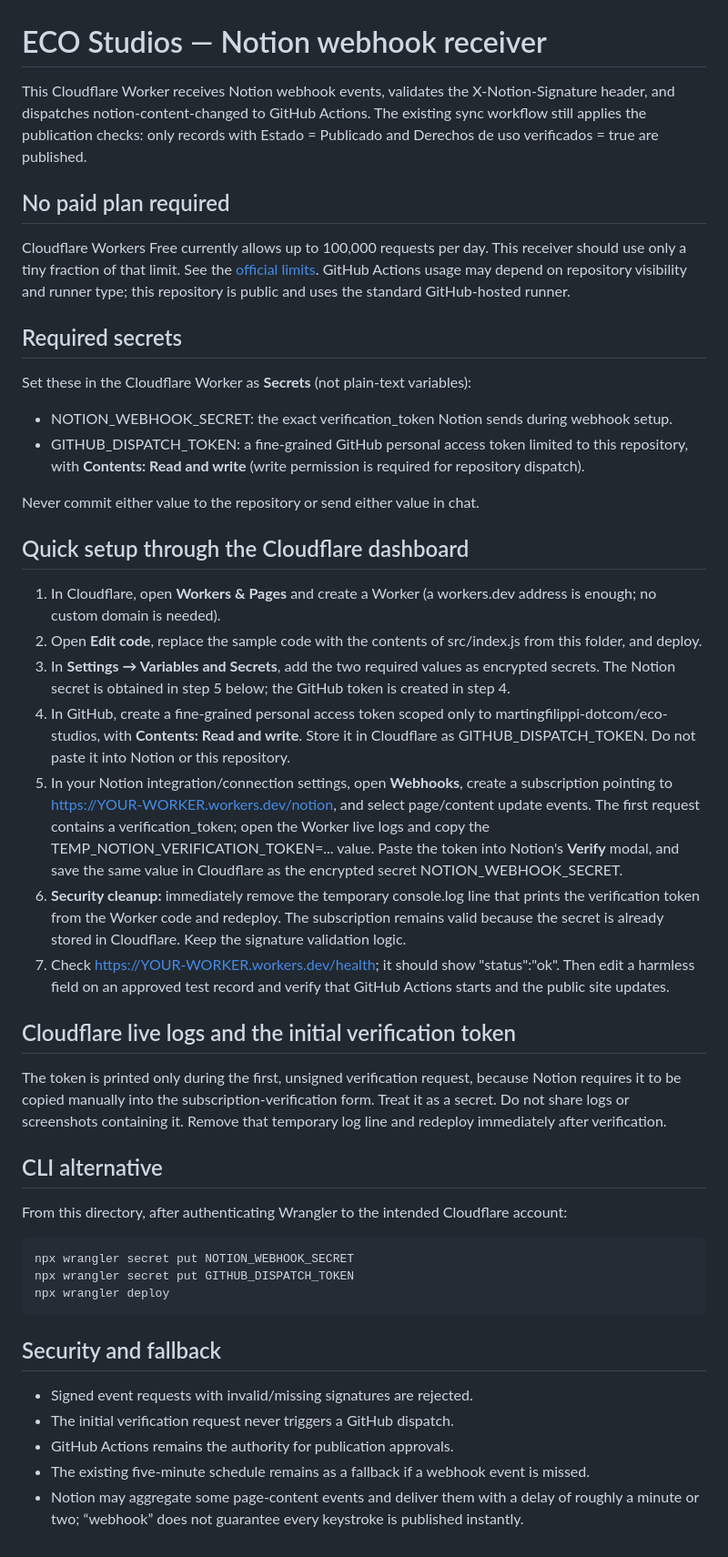
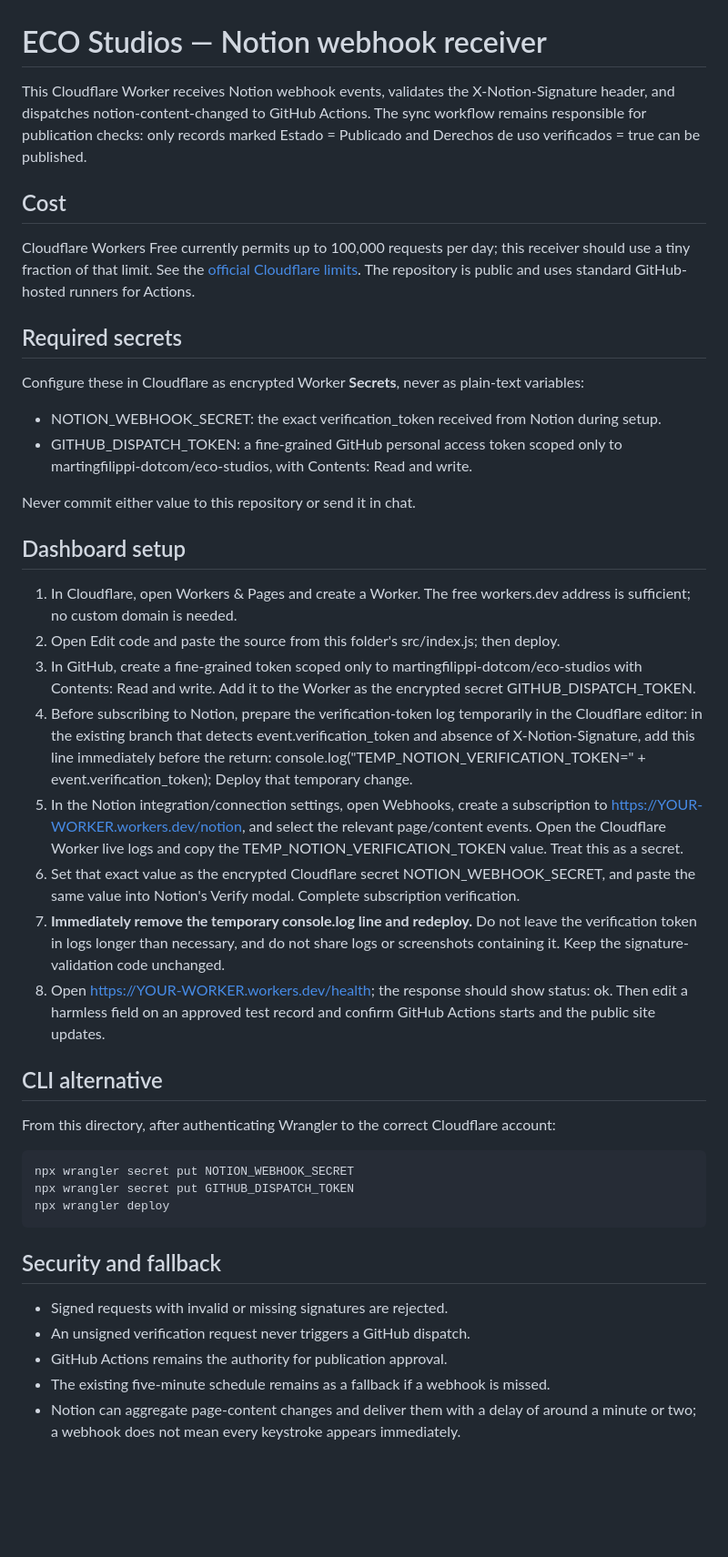
Before and after one commit to martingfilippi-dotcom/eco-studios, a Markdown page: webhook-receiver/README.md, the part around the change. Shown at 91% size. Rendered like a GitHub page; blank space fills up the shorter version.

Commit message:
Clarify safe webhook verification setup

```diff
--- a/webhook-receiver/README.md
+++ b/webhook-receiver/README.md
@@ -1,37 +1,34 @@
 # ECO Studios — Notion webhook receiver
 
-This Cloudflare Worker receives Notion webhook events, validates the X-Notion-Signature header, and dispatches notion-content-changed to GitHub Actions. The existing sync workflow still applies the publication checks: only records with Estado = Publicado and Derechos de uso verificados = true are published.
+This Cloudflare Worker receives Notion webhook events, validates the X-Notion-Signature header, and dispatches notion-content-changed to GitHub Actions. The sync workflow remains responsible for publication checks: only records marked Estado = Publicado and Derechos de uso verificados = true can be published.
 
-## No paid plan required
+## Cost
 
-Cloudflare Workers Free currently allows up to 100,000 requests per day. This receiver should use only a tiny fraction of that limit. See the [official limits](https://developers.cloudflare.com/workers/platform/limits/). GitHub Actions usage may depend on repository visibility and runner type; this repository is public and uses the standard GitHub-hosted runner.
+Cloudflare Workers Free currently permits up to 100,000 requests per day; this receiver should use a tiny fraction of that limit. See the [official Cloudflare limits](https://developers.cloudflare.com/workers/platform/limits/). The repository is public and uses standard GitHub-hosted runners for Actions.
 
 ## Required secrets
 
-Set these in the Cloudflare Worker as **Secrets** (not plain-text variables):
+Configure these in Cloudflare as encrypted Worker **Secrets**, never as plain-text variables:
 
-- NOTION_WEBHOOK_SECRET: the exact verification_token Notion sends during webhook setup.
-- GITHUB_DISPATCH_TOKEN: a fine-grained GitHub personal access token limited to this repository, with **Contents: Read and write** (write permission is required for repository dispatch).
+- NOTION_WEBHOOK_SECRET: the exact verification_token received from Notion during setup.
+- GITHUB_DISPATCH_TOKEN: a fine-grained GitHub personal access token scoped only to martingfilippi-dotcom/eco-studios, with Contents: Read and write.
 
-Never commit either value to the repository or send either value in chat.
+Never commit either value to this repository or send it in chat.
 
-## Quick setup through the Cloudflare dashboard
+## Dashboard setup
 
-1. In Cloudflare, open **Workers & Pages** and create a Worker (a workers.dev address is enough; no custom domain is needed).
-2. Open **Edit code**, replace the sample code with the contents of src/index.js from this folder, and deploy.
-3. In **Settings → Variables and Secrets**, add the two required values as encrypted secrets. The Notion secret is obtained in step 5 below; the GitHub token is created in step 4.
-4. In GitHub, create a fine-grained personal access token scoped only to martingfilippi-dotcom/eco-studios, with **Contents: Read and write**. Store it in Cloudflare as GITHUB_DISPATCH_TOKEN. Do not paste it into Notion or this repository.
-5. In your Notion integration/connection settings, open **Webhooks**, create a subscription pointing to https://YOUR-WORKER.workers.dev/notion, and select page/content update events. The first request contains a verification_token; open the Worker live logs and copy the TEMP_NOTION_VERIFICATION_TOKEN=... value. Paste the token into Notion's **Verify** modal, and save the same value in Cloudflare as the encrypted secret NOTION_WEBHOOK_SECRET.
-6. **Security cleanup:** immediately remove the temporary console.log line that prints the verification token from the Worker code and redeploy. The subscription remains valid because the secret is already stored in Cloudflare. Keep the signature validation logic.
-7. Check https://YOUR-WORKER.workers.dev/health; it should show "status":"ok". Then edit a harmless field on an approved test record and verify that GitHub Actions starts and the public site updates.
-
-## Cloudflare live logs and the initial verification token
-
-The token is printed only during the first, unsigned verification request, because Notion requires it to be copied manually into the subscription-verification form. Treat it as a secret. Do not share logs or screenshots containing it. Remove that temporary log line and redeploy immediately after verification.
+1. In Cloudflare, open Workers & Pages and create a Worker. The free workers.dev address is sufficient; no custom domain is needed.
+2. Open Edit code and paste the source from this folder's src/index.js; then deploy.
+3. In GitHub, create a fine-grained token scoped only to martingfilippi-dotcom/eco-studios with Contents: Read and write. Add it to the Worker as the encrypted secret GITHUB_DISPATCH_TOKEN.
+4. Before subscribing to Notion, prepare the verification-token log temporarily in the Cloudflare editor: in the existing branch that detects event.verification_token and absence of X-Notion-Signature, add this line immediately before the return: console.log("TEMP_NOTION_VERIFICATION_TOKEN=" + event.verification_token); Deploy that temporary change.
+5. In the Notion integration/connection settings, open Webhooks, create a subscription to https://YOUR-WORKER.workers.dev/notion, and select the relevant page/content events. Open the Cloudflare Worker live logs and copy the TEMP_NOTION_VERIFICATION_TOKEN value. Treat this as a secret.
+6. Set that exact value as the encrypted Cloudflare secret NOTION_WEBHOOK_SECRET, and paste the same value into Notion's Verify modal. Complete subscription verification.
+7. **Immediately remove the temporary console.log line and redeploy.** Do not leave the verification token in logs longer than necessary, and do not share logs or screenshots containing it. Keep the signature-validation code unchanged.
+8. Open https://YOUR-WORKER.workers.dev/health; the response should show status: ok. Then edit a harmless field on an approved test record and confirm GitHub Actions starts and the public site updates.
 
 ## CLI alternative
 
-From this directory, after authenticating Wrangler to the intended Cloudflare account:
+From this directory, after authenticating Wrangler to the correct Cloudflare account:
 
 ~~~sh
 npx wrangler secret put NOTION_WEBHOOK_SECRET
@@ -41,8 +38,8 @@ npx wrangler deploy
 
 ## Security and fallback
 
-- Signed event requests with invalid/missing signatures are rejected.
-- The initial verification request never triggers a GitHub dispatch.
-- GitHub Actions remains the authority for publication approvals.
-- The existing five-minute schedule remains as a fallback if a webhook event is missed.
-- Notion may aggregate some page-content events and deliver them with a delay of roughly a minute or two; “webhook” does not guarantee every keystroke is published instantly.
+- Signed requests with invalid or missing signatures are rejected.
+- An unsigned verification request never triggers a GitHub dispatch.
+- GitHub Actions remains the authority for publication approval.
+- The existing five-minute schedule remains as a fallback if a webhook is missed.
+- Notion can aggregate page-content changes and deliver them with a delay of around a minute or two; a webhook does not mean every keystroke appears immediately.
```
